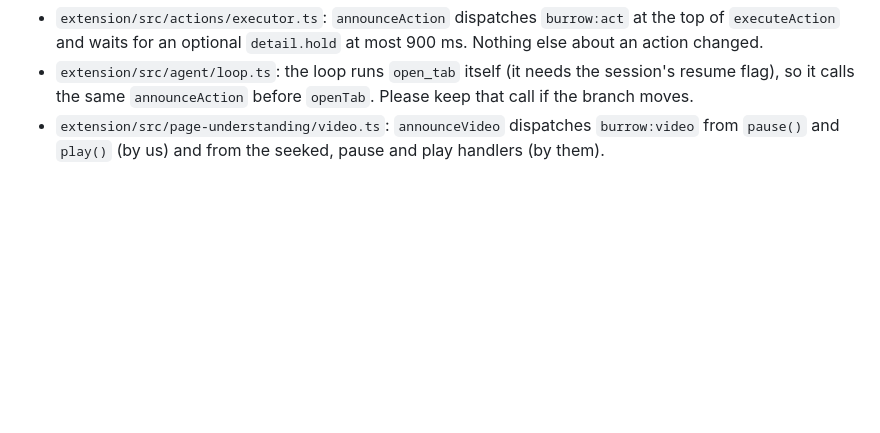
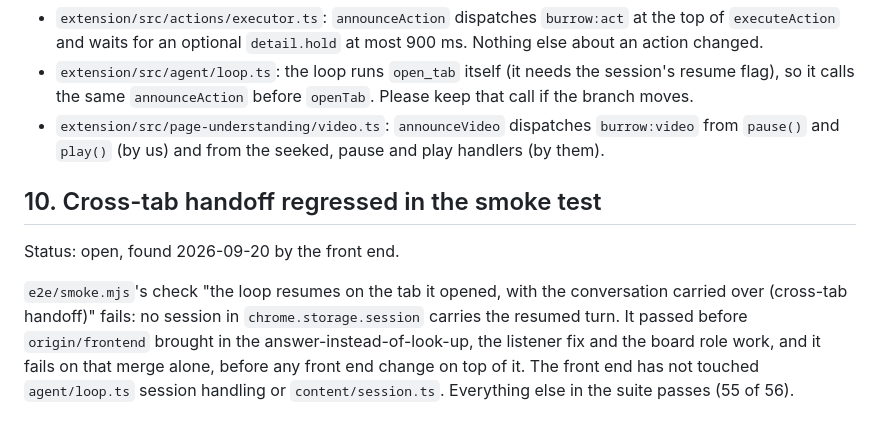
Before and after one commit to jerryjlwang/Burrow, a Markdown page: docs/frontend/BACKEND_REQUESTS.md, the part around the change. Drawn GitHub-style; blank space fills up the shorter version.

```diff
--- a/docs/frontend/BACKEND_REQUESTS.md
+++ b/docs/frontend/BACKEND_REQUESTS.md
@@ -83,3 +83,9 @@ Status: heads-up, 2026-09-20. Two backend-lane files gained one announcement eac
 - `extension/src/actions/executor.ts`: `announceAction` dispatches `burrow:act` at the top of `executeAction` and waits for an optional `detail.hold` at most 900 ms. Nothing else about an action changed.
 - `extension/src/agent/loop.ts`: the loop runs `open_tab` itself (it needs the session's resume flag), so it calls the same `announceAction` before `openTab`. Please keep that call if the branch moves.
 - `extension/src/page-understanding/video.ts`: `announceVideo` dispatches `burrow:video` from `pause()` and `play()` (by us) and from the seeked, pause and play handlers (by them).
+
+## 10. Cross-tab handoff regressed in the smoke test
+
+Status: open, found 2026-09-20 by the front end.
+
+`e2e/smoke.mjs`'s check "the loop resumes on the tab it opened, with the conversation carried over (cross-tab handoff)" fails: no session in `chrome.storage.session` carries the resumed turn. It passed before `origin/frontend` brought in the answer-instead-of-look-up, the listener fix and the board role work, and it fails on that merge alone, before any front end change on top of it. The front end has not touched `agent/loop.ts` session handling or `content/session.ts`. Everything else in the suite passes (55 of 56).
```
Also changed, not shown: docs/frontend/STATUS.md (+3 -0 lines).
